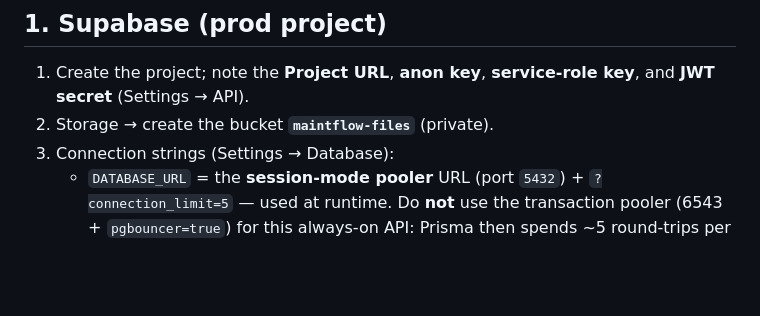
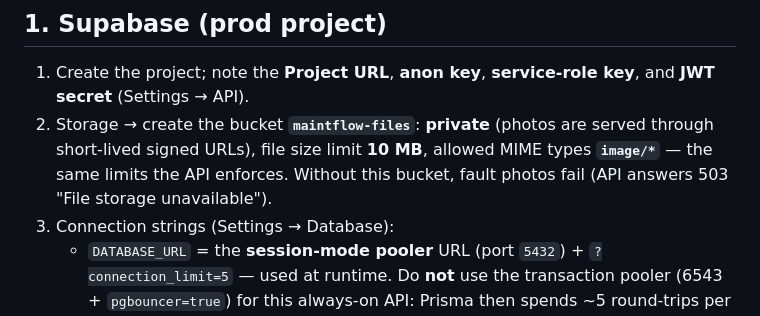
Before and after one commit to HOUEGBELO99/maintflow, a Markdown page: DEPLOY.md, the part around the change. GitHub-like rendering; blank space fills up the shorter version.

Commit message:
docs(infra): exact settings for the Supabase storage bucket
The prod project had no maintflow-files bucket, so every fault photo failed. Document the required settings (private, 10 MB, image/*) and the symptom.

Co-Authored-By: Claude Opus 5.5 <noreply@anthropic.com>

```diff
--- a/DEPLOY.md
+++ b/DEPLOY.md
@@ -19,7 +19,10 @@ this deployment.
 
 1. Create the project; note the **Project URL**, **anon key**, **service-role
    key**, and **JWT secret** (Settings → API).
-2. Storage → create the bucket **`maintflow-files`** (private).
+2. Storage → create the bucket **`maintflow-files`**: **private** (photos are
+   served through short-lived signed URLs), file size limit **10 MB**, allowed
+   MIME types **`image/*`** — the same limits the API enforces. Without this
+   bucket, fault photos fail (API answers 503 "File storage unavailable").
 3. Connection strings (Settings → Database):
    - `DATABASE_URL` = the **session-mode pooler** URL (port `5432`) + `?connection_limit=5`
      — used at runtime. Do **not** use the transaction pooler (6543 +
```
